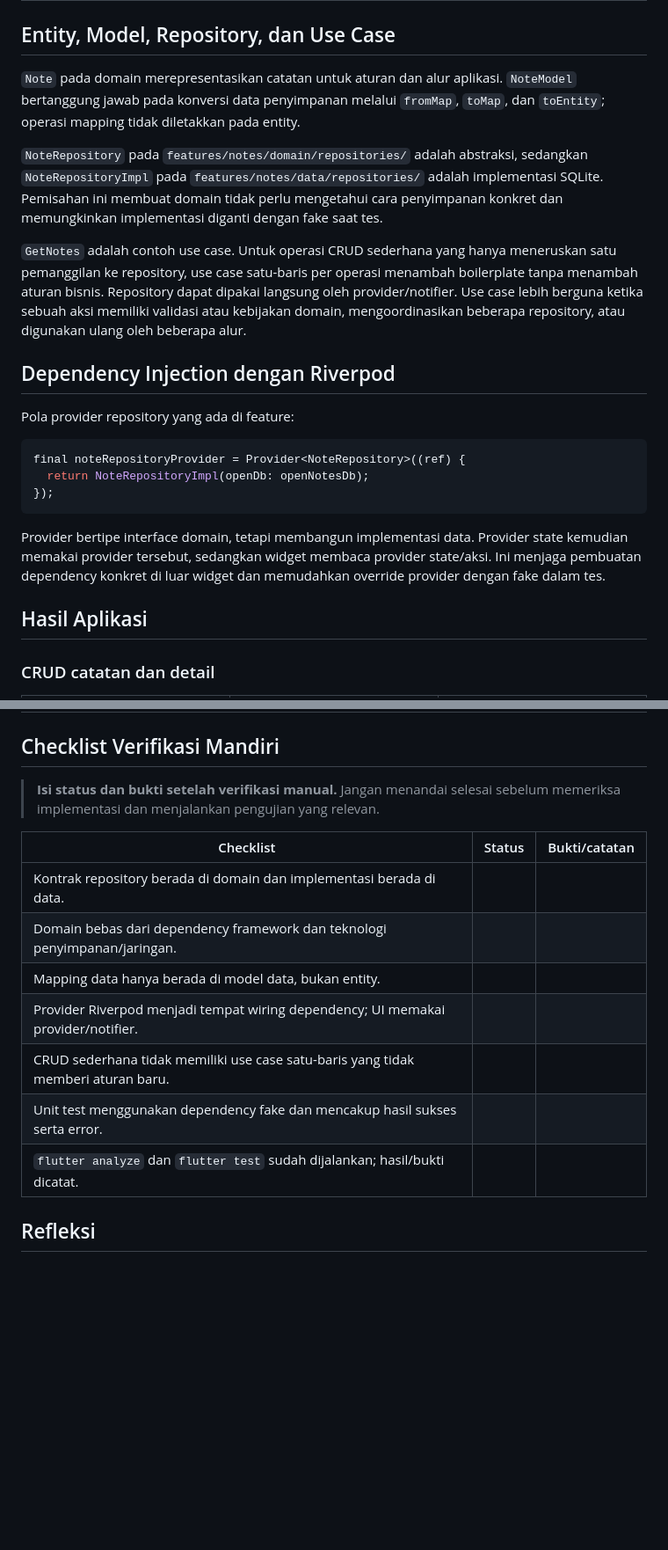
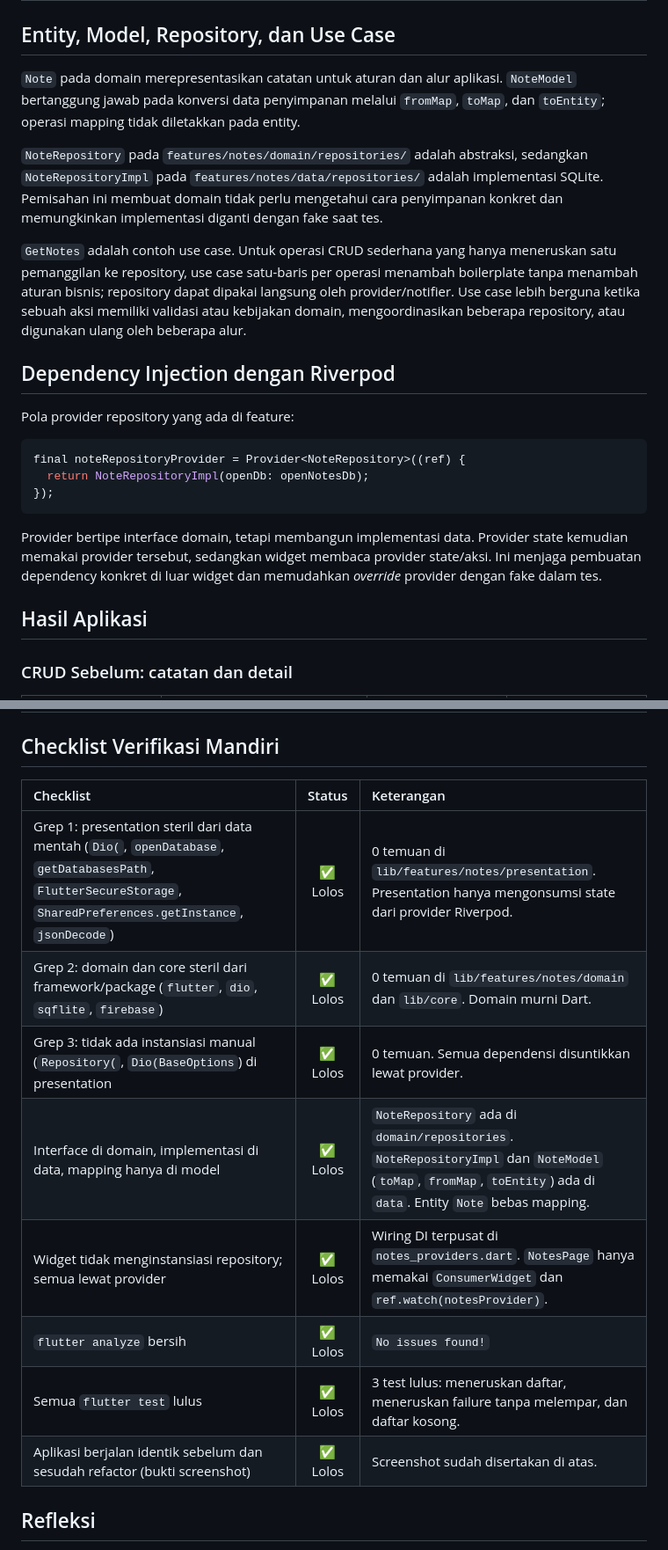
Before and after one commit to ArifahZhafirah/244107020188-mobile-course, a Markdown page: 07-week-7-clean-architecture/README.md, 2 parts joined by grey strips. Shown at 88% size. Rendered like a GitHub page; blank space fills up the shorter version.

````diff
--- a/07-week-7-clean-architecture/README.md
+++ b/07-week-7-clean-architecture/README.md
@@ -119,22 +120,11 @@ proyek ini masih berupa implementasi bertahap, bukan migrasi penuh.
 
 ## Entity, Model, Repository, dan Use Case
 
-`Note` pada domain merepresentasikan catatan untuk aturan dan alur aplikasi.
-`NoteModel` bertanggung jawab pada konversi data penyimpanan melalui
-`fromMap`, `toMap`, dan `toEntity`; operasi mapping tidak diletakkan pada
-entity.
+`Note` pada domain merepresentasikan catatan untuk aturan dan alur aplikasi. `NoteModel` bertanggung jawab pada konversi data penyimpanan melalui `fromMap`, `toMap`, dan `toEntity`; operasi mapping tidak diletakkan pada entity.
 
-`NoteRepository` pada `features/notes/domain/repositories/` adalah abstraksi,
-sedangkan `NoteRepositoryImpl` pada `features/notes/data/repositories/` adalah
-implementasi SQLite. Pemisahan ini membuat domain tidak perlu mengetahui cara
-penyimpanan konkret dan memungkinkan implementasi diganti dengan fake saat tes.
+`NoteRepository` pada `features/notes/domain/repositories/` adalah abstraksi, sedangkan `NoteRepositoryImpl` pada `features/notes/data/repositories/` adalah implementasi SQLite. Pemisahan ini membuat domain tidak perlu mengetahui cara penyimpanan konkret dan memungkinkan implementasi diganti dengan fake saat tes.
 
-`GetNotes` adalah contoh use case. Untuk operasi CRUD sederhana yang hanya
-meneruskan satu pemanggilan ke repository, use case satu-baris per operasi
-menambah boilerplate tanpa menambah aturan bisnis. Repository dapat dipakai
-langsung oleh provider/notifier. Use case lebih berguna ketika sebuah aksi
-memiliki validasi atau kebijakan domain, mengoordinasikan beberapa repository,
-atau digunakan ulang oleh beberapa alur.
+`GetNotes` adalah contoh use case. Untuk operasi CRUD sederhana yang hanya meneruskan satu pemanggilan ke repository, use case satu-baris per operasi menambah boilerplate tanpa menambah aturan bisnis; repository dapat dipakai langsung oleh provider/notifier. Use case lebih berguna ketika sebuah aksi memiliki validasi atau kebijakan domain, mengoordinasikan beberapa repository, atau digunakan ulang oleh beberapa alur.
 
 ## Dependency Injection dengan Riverpod
 
@@ -146,12 +136,9 @@ final noteRepositoryProvider = Provider<NoteRepository>((ref) {
 });
 ```
 
-Provider bertipe interface domain, tetapi membangun implementasi data.
-Provider state kemudian memakai provider tersebut, sedangkan widget membaca
-provider state/aksi. Ini menjaga pembuatan dependency konkret di luar widget dan
-memudahkan override provider dengan fake dalam tes.
+Provider bertipe interface domain, tetapi membangun implementasi data. Provider state kemudian memakai provider tersebut, sedangkan widget membaca provider state/aksi. Ini menjaga pembuatan dependency konkret di luar widget dan memudahkan *override* provider dengan fake dalam tes.
 
 ## Hasil Aplikasi
 
-### CRUD catatan dan detail
+### CRUD Sebelum: catatan dan detail
 
@@ -217,18 +195,16 @@ telah berpindah ke jalur provider feature-first.
 
 ## Checklist Verifikasi Mandiri
 
-> **Isi status dan bukti setelah verifikasi manual.** Jangan menandai selesai
-> sebelum memeriksa implementasi dan menjalankan pengujian yang relevan.
-
-| Checklist | Status | Bukti/catatan |
-| --- | --- | --- |
-| Kontrak repository berada di domain dan implementasi berada di data. |  |  |
-| Domain bebas dari dependency framework dan teknologi penyimpanan/jaringan. |  |  |
-| Mapping data hanya berada di model data, bukan entity. |  |  |
-| Provider Riverpod menjadi tempat wiring dependency; UI memakai provider/notifier. |  |  |
-| CRUD sederhana tidak memiliki use case satu-baris yang tidak memberi aturan baru. |  |  |
-| Unit test menggunakan dependency fake dan mencakup hasil sukses serta error. |  |  |
-| `flutter analyze` dan `flutter test` sudah dijalankan; hasil/bukti dicatat. |  |  |
+| Checklist | Status | Keterangan |
+| :--- | :---: | :--- |
+| Grep 1: presentation steril dari data mentah (`Dio(`, `openDatabase`, `getDatabasesPath`, `FlutterSecureStorage`, `SharedPreferences.getInstance`, `jsonDecode`) | ✅ Lolos | 0 temuan di `lib/features/notes/presentation`. Presentation hanya mengonsumsi state dari provider Riverpod. |
+| Grep 2: domain dan core steril dari framework/package (`flutter`, `dio`, `sqflite`, `firebase`) | ✅ Lolos | 0 temuan di `lib/features/notes/domain` dan `lib/core`. Domain murni Dart. |
+| Grep 3: tidak ada instansiasi manual (`Repository(`, `Dio(BaseOptions`) di presentation | ✅ Lolos | 0 temuan. Semua dependensi disuntikkan lewat provider. |
+| Interface di domain, implementasi di data, mapping hanya di model | ✅ Lolos | `NoteRepository` ada di `domain/repositories`. `NoteRepositoryImpl` dan `NoteModel` (`toMap`, `fromMap`, `toEntity`) ada di `data`. Entity `Note` bebas mapping. |
+| Widget tidak menginstansiasi repository; semua lewat provider | ✅ Lolos | Wiring DI terpusat di `notes_providers.dart`. `NotesPage` hanya memakai `ConsumerWidget` dan `ref.watch(notesProvider)`. |
+| `flutter analyze` bersih | ✅ Lolos | `No issues found!` |
+| Semua `flutter test` lulus | ✅ Lolos | 3 test lulus: meneruskan daftar, meneruskan failure tanpa melempar, dan daftar kosong. |
+| Aplikasi berjalan identik sebelum dan sesudah refactor (bukti screenshot) | ✅ Lolos | Screenshot sudah disertakan di atas. |
 
 ## Refleksi
 
````
Also changed, not shown: other parts of 07-week-7-clean-architecture/README.md (+59 -87 lines).
